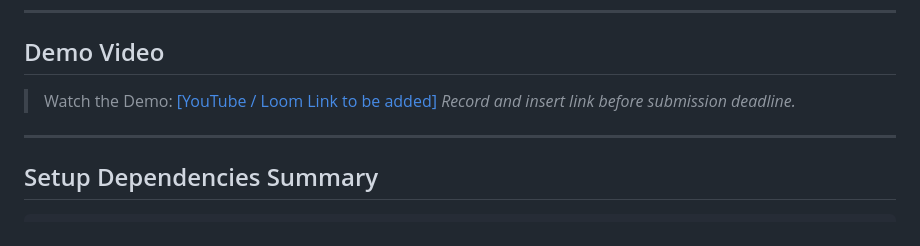
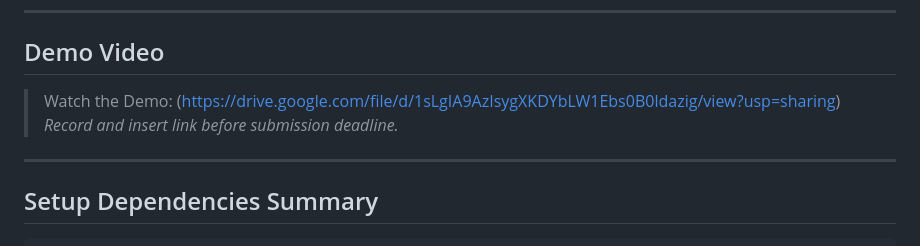
Before and after one commit to Pranesh-1/FaceIntel, a Markdown page: README.md, the part around the change. GitHub-like rendering.

Commit message:
Fix demo video link formatting in README
Updated demo video link placeholder in README.

```diff
--- a/README.md
+++ b/README.md
@@ -459,7 +459,7 @@ The system can be extended to:
 
 ## Demo Video
 
-> Watch the Demo: [[YouTube / Loom Link to be added]](https://drive.google.com/file/d/1sLgIA9AzIsygXKDYbLW1Ebs0B0ldazig/view?usp=sharing)
+> Watch the Demo: (https://drive.google.com/file/d/1sLgIA9AzIsygXKDYbLW1Ebs0B0ldazig/view?usp=sharing)
 > *Record and insert link before submission deadline.*
 
 ---
```
